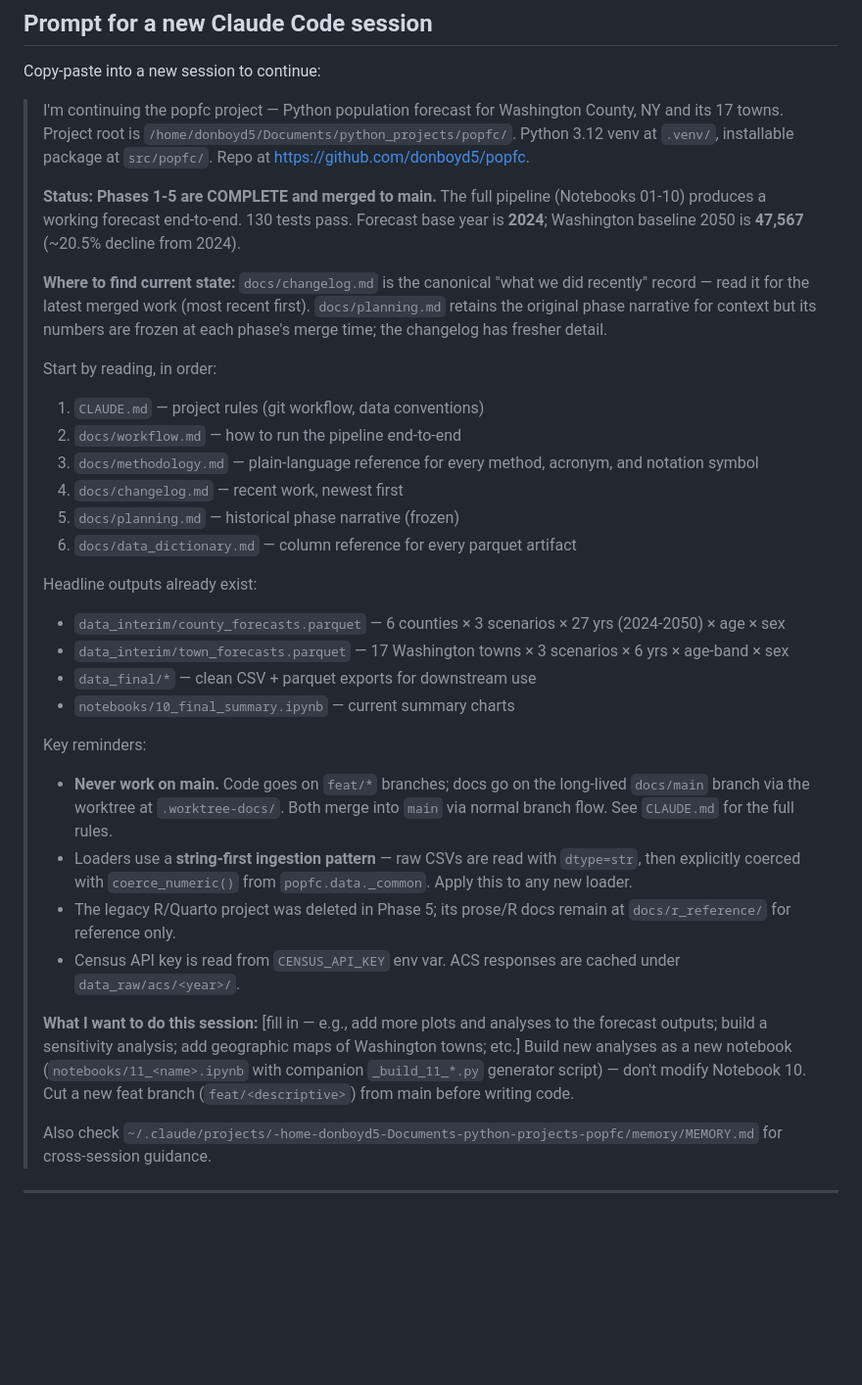
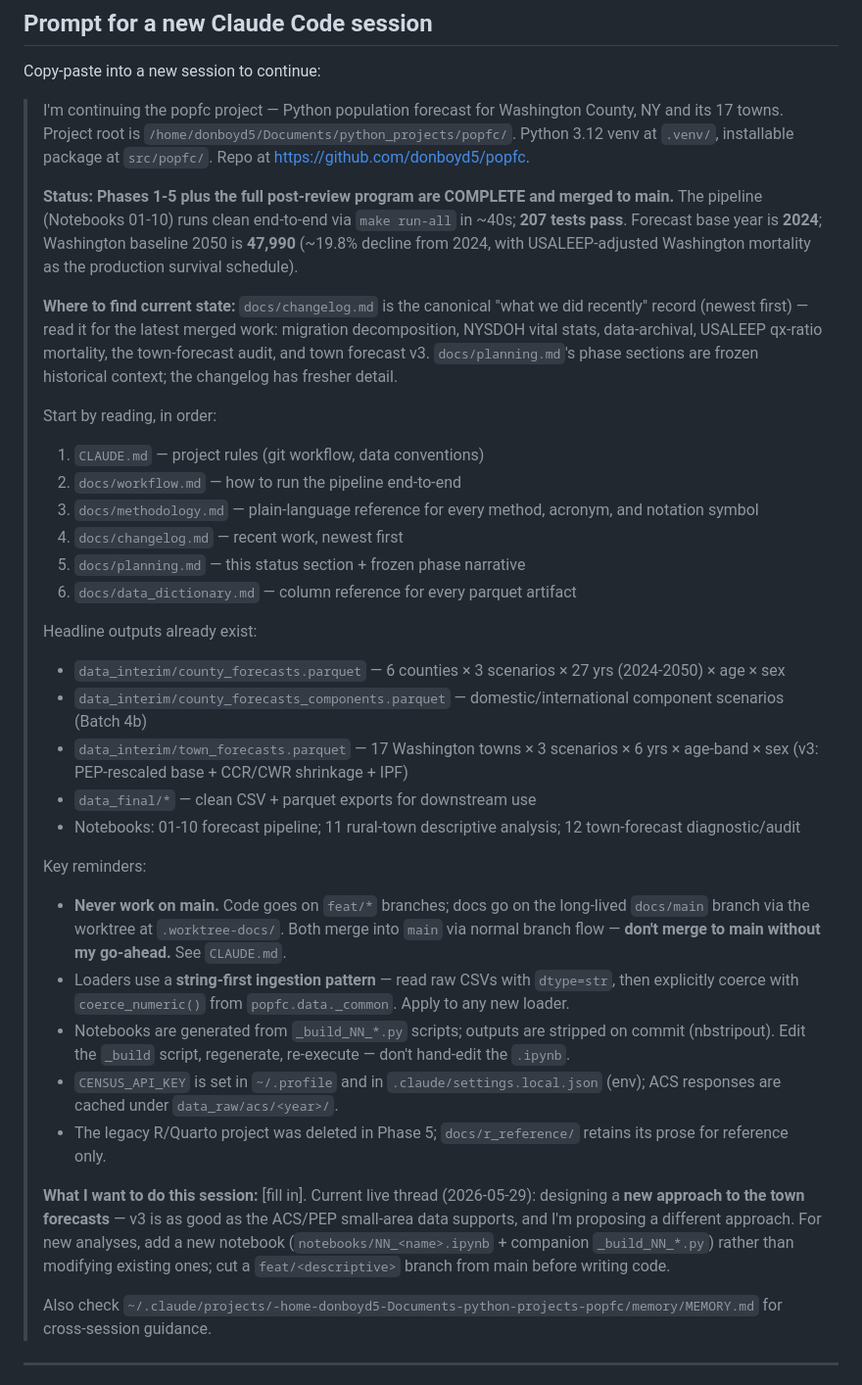
Before and after one commit to donboyd5/popfc, a Markdown page: docs/planning.md, the part around one of its changes. Shown at 98% size. Rendered like a GitHub page; blank space fills up the shorter version.

```diff
--- a/docs/planning.md
+++ b/docs/planning.md
@@ -401,43 +416,47 @@ Copy-paste into a new session to continue:
 > `/home/donboyd5/Documents/python_projects/popfc/`. Python 3.12 venv at `.venv/`,
 > installable package at `src/popfc/`. Repo at https://github.com/donboyd5/popfc.
 >
-> **Status: Phases 1-5 are COMPLETE and merged to main.** The full pipeline
-> (Notebooks 01-10) produces a working forecast end-to-end. 130 tests pass.
-> Forecast base year is **2024**; Washington baseline 2050 is **47,567**
-> (~20.5% decline from 2024).
+> **Status: Phases 1-5 plus the full post-review program are COMPLETE and merged
+> to main.** The pipeline (Notebooks 01-10) runs clean end-to-end via `make
+> run-all` in ~40s; **207 tests pass**. Forecast base year is **2024**; Washington
+> baseline 2050 is **47,990** (~19.8% decline from 2024, with USALEEP-adjusted
+> Washington mortality as the production survival schedule).
 >
 > **Where to find current state:** `docs/changelog.md` is the canonical
-> "what we did recently" record — read it for the latest merged work
-> (most recent first). `docs/planning.md` retains the original phase
-> narrative for context but its numbers are frozen at each phase's
-> merge time; the changelog has fresher detail.
+> "what we did recently" record (newest first) — read it for the latest
+> merged work: migration decomposition, NYSDOH vital stats, data-archival,
+> USALEEP qx-ratio mortality, the town-forecast audit, and town forecast v3.
+> `docs/planning.md`'s phase sections are frozen historical context; the
+> changelog has fresher detail.
 >
 > Start by reading, in order:
-> 1. `CLAUDE.md`              — project rules (git workflow, data conventions)
-> 2. `docs/workflow.md`       — how to run the pipeline end-to-end
-> 3. `docs/methodology.md`    — plain-language reference for every method, acronym, and notation symbol
-> 4. `docs/changelog.md`      — recent work, newest first
-> 5. `docs/planning.md`       — historical phase narrative (frozen)
+> 1. `CLAUDE.md`               — project rules (git workflow, data conventions)
+> 2. `docs/workflow.md`        — how to run the pipeline end-to-end
+> 3. `docs/methodology.md`     — plain-language reference for every method, acronym, and notation symbol
+> 4. `docs/changelog.md`       — recent work, newest first
+> 5. `docs/planning.md`        — this status section + frozen phase narrative
 > 6. `docs/data_dictionary.md` — column reference for every parquet artifact
 >
 > Headline outputs already exist:
 > - `data_interim/county_forecasts.parquet` — 6 counties × 3 scenarios × 27 yrs (2024-2050) × age × sex
-> - `data_interim/town_forecasts.parquet`   — 17 Washington towns × 3 scenarios × 6 yrs × age-band × sex
+> - `data_interim/county_forecasts_components.parquet` — domestic/international component scenarios (Batch 4b)
+> - `data_interim/town_forecasts.parquet`   — 17 Washington towns × 3 scenarios × 6 yrs × age-band × sex (v3: PEP-rescaled base + CCR/CWR shrinkage + IPF)
 > - `data_final/*` — clean CSV + parquet exports for downstream use
-> - `notebooks/10_final_summary.ipynb` — current summary charts
+> - Notebooks: 01-10 forecast pipeline; 11 rural-town descriptive analysis; 12 town-forecast diagnostic/audit
 >
 > Key reminders:
-> - **Never work on main.** Code goes on `feat/*` branches; docs go on the long-lived `docs/main` branch via the worktree at `.worktree-docs/`. Both merge into `main` via normal branch flow. See `CLAUDE.md` for the full rules.
-> - Loaders use a **string-first ingestion pattern** — raw CSVs are read with `dtype=str`, then explicitly coerced with `coerce_numeric()` from `popfc.data._common`. Apply this to any new loader.
-> - The legacy R/Quarto project was deleted in Phase 5; its prose/R docs remain at `docs/r_reference/` for reference only.
-> - Census API key is read from `CENSUS_API_KEY` env var. ACS responses are cached under `data_raw/acs/<year>/`.
+> - **Never work on main.** Code goes on `feat/*` branches; docs go on the long-lived `docs/main` branch via the worktree at `.worktree-docs/`. Both merge into `main` via normal branch flow — **don't merge to main without my go-ahead.** See `CLAUDE.md`.
+> - Loaders use a **string-first ingestion pattern** — read raw CSVs with `dtype=str`, then explicitly coerce with `coerce_numeric()` from `popfc.data._common`. Apply to any new loader.
+> - Notebooks are generated from `_build_NN_*.py` scripts; outputs are stripped on commit (nbstripout). Edit the `_build` script, regenerate, re-execute — don't hand-edit the `.ipynb`.
+> - `CENSUS_API_KEY` is set in `~/.profile` and in `.claude/settings.local.json` (env); ACS responses are cached under `data_raw/acs/<year>/`.
+> - The legacy R/Quarto project was deleted in Phase 5; `docs/r_reference/` retains its prose for reference only.
 >
-> **What I want to do this session:** [fill in — e.g., add more plots and
-> analyses to the forecast outputs; build a sensitivity analysis; add
-> geographic maps of Washington towns; etc.] Build new analyses as a new
-> notebook (`notebooks/11_<name>.ipynb` with companion `_build_11_*.py`
-> generator script) — don't modify Notebook 10. Cut a new feat branch
-> (`feat/<descriptive>`) from main before writing code.
+> **What I want to do this session:** [fill in]. Current live thread (2026-05-29):
+> designing a **new approach to the town forecasts** — v3 is as good as the
+> ACS/PEP small-area data supports, and I'm proposing a different approach. For
+> new analyses, add a new notebook (`notebooks/NN_<name>.ipynb` + companion
+> `_build_NN_*.py`) rather than modifying existing ones; cut a `feat/<descriptive>`
+> branch from main before writing code.
 >
 > Also check `~/.claude/projects/-home-donboyd5-Documents-python-projects-popfc/memory/MEMORY.md` for cross-session guidance.
 
```
Also changed, not shown: other parts of docs/planning.md (+35 -20 lines).
